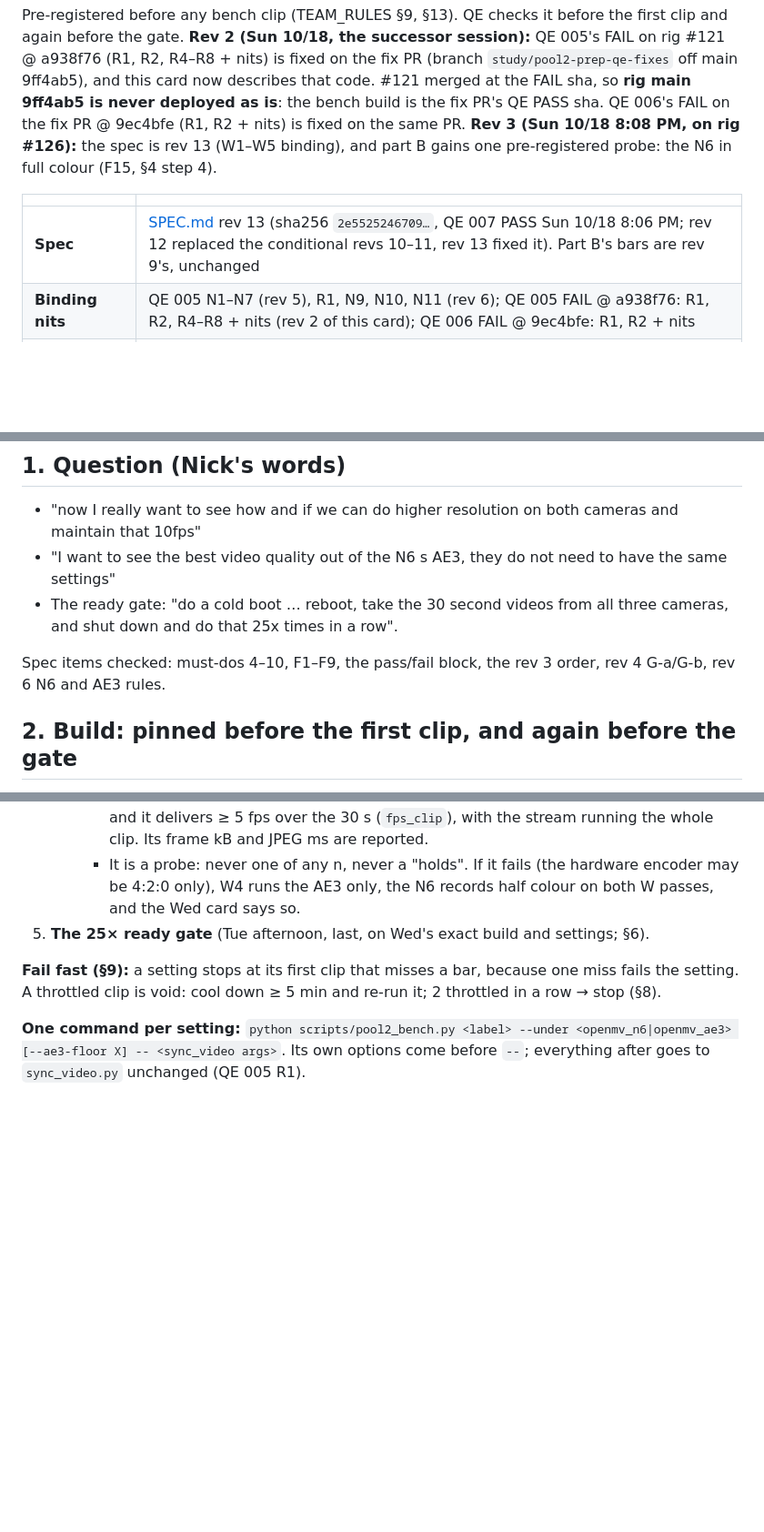
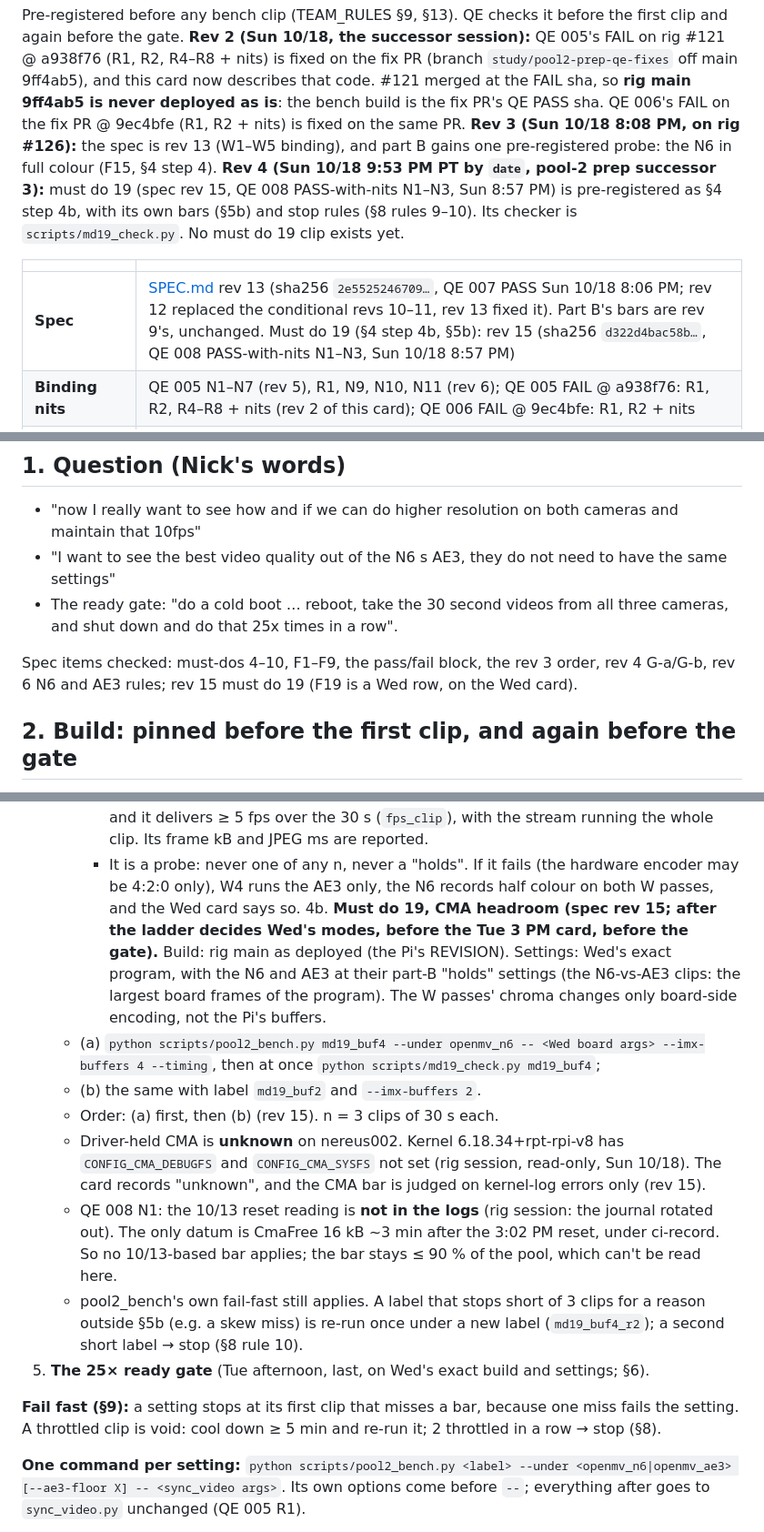
Before and after one commit to nickraymond/nereus-camera-test-rig, a Markdown page: docs/pool2_20261021/TEST_CARD_B.md, 3 parts joined by grey strips. Shown at 91% size. GitHub-like rendering; blank space fills up the shorter version.

```diff
--- a/docs/pool2_20261021/TEST_CARD_B.md
+++ b/docs/pool2_20261021/TEST_CARD_B.md
@@ -7,10 +7,13 @@ at the FAIL sha, so **rig main 9ff4ab5 is never deployed as is**: the bench buil
 FAIL on the fix PR @ 9ec4bfe (R1, R2 + nits) is fixed on the same PR.
 **Rev 3 (Sun 10/18 8:08 PM, on rig #126):** the spec is rev 13 (W1–W5 binding), and part B gains one pre-registered
 probe: the N6 in full colour (F15, §4 step 4).
+**Rev 4 (Sun 10/18 9:53 PM PT by `date`, pool-2 prep successor 3):** must do 19 (spec rev 15, QE 008 PASS-with-nits N1–N3, Sun 8:57 PM)
+is pre-registered as §4 step 4b, with its own bars (§5b) and stop rules (§8 rules 9–10). Its checker is
+`scripts/md19_check.py`. No must do 19 clip exists yet.
 
 | | |
 |---|---|
-| **Spec** | [SPEC.md](SPEC.md) rev 13 (sha256 `2e5525246709…`, QE 007 PASS Sun 10/18 8:06 PM; rev 12 replaced the conditional revs 10–11, rev 13 fixed it). Part B's bars are rev 9's, unchanged |
+| **Spec** | [SPEC.md](SPEC.md) rev 13 (sha256 `2e5525246709…`, QE 007 PASS Sun 10/18 8:06 PM; rev 12 replaced the conditional revs 10–11, rev 13 fixed it). Part B's bars are rev 9's, unchanged. Must do 19 (§4 step 4b, §5b): rev 15 (sha256 `d322d4bac58b…`, QE 008 PASS-with-nits N1–N3, Sun 10/18 8:57 PM) |
 | **Binding nits** | QE 005 N1–N7 (rev 5), R1, N9, N10, N11 (rev 6); QE 005 FAIL @ a938f76: R1, R2, R4–R8 + nits (rev 2 of this card); QE 006 FAIL @ 9ec4bfe: R1, R2 + nits |
 | **Decisions** | d52; d57 (Sat 3:26 PM: N6 resync fix in the build, usable-clip share, no pause bar; replaces d53); d55 (Sat 3:32 PM: sync bar N6 ↔ AE3 + IMX708 start bar; spec text in the next rev); d56 (Sat 3:32 PM: the rev 6 chroma rule approved, plus Nick's 4:4:4 vs 4:2:0 look) |
 | **Unit** | nereus002: Pi Zero 2 W + IMX708 + OpenMV N6 `10003500025043364d343000` + OpenMV AE3 `0829c14000000000` |
@@ -24,7 +27,7 @@ probe: the N6 in full colour (F15, §4 step 4).
 - The ready gate: "do a cold boot … reboot, take the 30 second videos from all three cameras, and shut down and do that
   25x times in a row".
 
-Spec items checked: must-dos 4–10, F1–F9, the pass/fail block, the rev 3 order, rev 4 G-a/G-b, rev 6 N6 and AE3 rules.
+Spec items checked: must-dos 4–10, F1–F9, the pass/fail block, the rev 3 order, rev 4 G-a/G-b, rev 6 N6 and AE3 rules; rev 15 must do 19 (F19 is a Wed row, on the Wed card).
 
 ## 2. Build: pinned before the first clip, and again before the gate
 
@@ -178,6 +181,22 @@ ssh pi@nereus002 'cd ~/nereus-rig-poolcam && PY=/home/pi/nereus-camera-test-rig/
        30 s (`fps_clip`), with the stream running the whole clip. Its frame kB and JPEG ms are reported.
      - It is a probe: never one of any n, never a "holds". If it fails (the hardware encoder may be 4:2:0 only), W4 runs the
        AE3 only, the N6 records half colour on both W passes, and the Wed card says so.
+4b. **Must do 19, CMA headroom (spec rev 15; after the ladder decides Wed's modes, before the Tue 3 PM card, before
+   the gate).** Build: rig main as deployed (the Pi's REVISION). Settings: Wed's exact program, with the N6 and AE3 at
+   their part-B "holds" settings (the N6-vs-AE3 clips: the largest board frames of the program). The W passes' chroma
+   changes only board-side encoding, not the Pi's buffers.
+   - (a) `python scripts/pool2_bench.py md19_buf4 --under openmv_n6 -- <Wed board args> --imx-buffers 4 --timing`, then
+     at once `python scripts/md19_check.py md19_buf4`;
+   - (b) the same with label `md19_buf2` and `--imx-buffers 2`.
+   - Order: (a) first, then (b) (rev 15). n = 3 clips of 30 s each.
+   - Driver-held CMA is **unknown** on nereus002. Kernel 6.18.34+rpt-rpi-v8 has `CONFIG_CMA_DEBUGFS` and
+     `CONFIG_CMA_SYSFS` not set (rig session, read-only, Sun 10/18). The card records "unknown", and the CMA bar is
+     judged on kernel-log errors only (rev 15).
+   - QE 008 N1: the 10/13 reset reading is **not in the logs** (rig session: the journal rotated out). The only datum
+     is CmaFree 16 kB ~3 min after the 3:02 PM reset, under ci-record. So no 10/13-based bar applies; the bar stays
+     ≤ 90 % of the pool, which can't be read here.
+   - pool2_bench's own fail-fast still applies. A label that stops short of 3 clips for a reason outside §5b (e.g. a
+     skew miss) is re-run once under a new label (`md19_buf4_r2`); a second short label → stop (§8 rule 10).
 5. **The 25× ready gate** (Tue afternoon, last, on Wed's exact build and settings; §6).
 
 **Fail fast (§9):** a setting stops at its first clip that misses a bar, because one miss fails the setting. A
```
Also changed, not shown: other parts of docs/pool2_20261021/TEST_CARD_B.md (+29 -0 lines).
